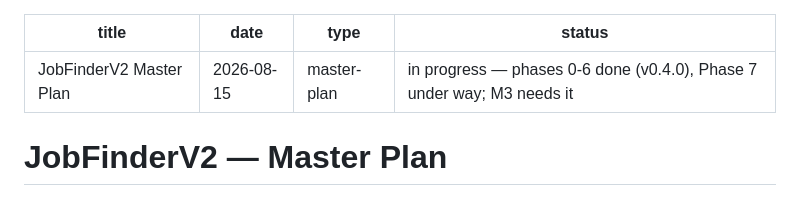
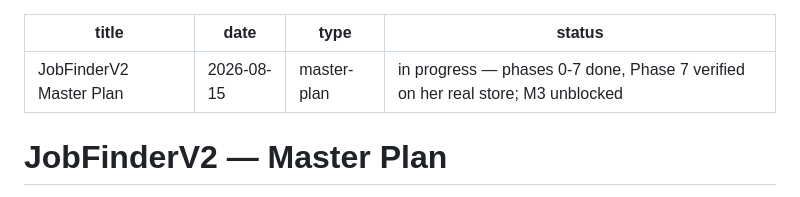
Before and after one commit to MiladBahariQaragoz/JobFinderV2, a Markdown page: docs/MASTER_PLAN.md, the part around one of its changes. Drawn GitHub-style.

Commit message:
docs: Phase 7 closed — enrichment verified on her real store

```diff
--- a/docs/MASTER_PLAN.md
+++ b/docs/MASTER_PLAN.md
@@ -2,7 +2,7 @@
 title: JobFinderV2 Master Plan
 date: 2026-08-15
 type: master-plan
-status: in progress — phases 0-6 done (v0.4.0), Phase 7 under way; M3 needs it
+status: in progress — phases 0-7 done, Phase 7 verified on her real store; M3 unblocked
 ---
 
 # JobFinderV2 — Master Plan
```
Also changed, not shown: other parts of docs/MASTER_PLAN.md (+4 -4 lines), 1 other file.
